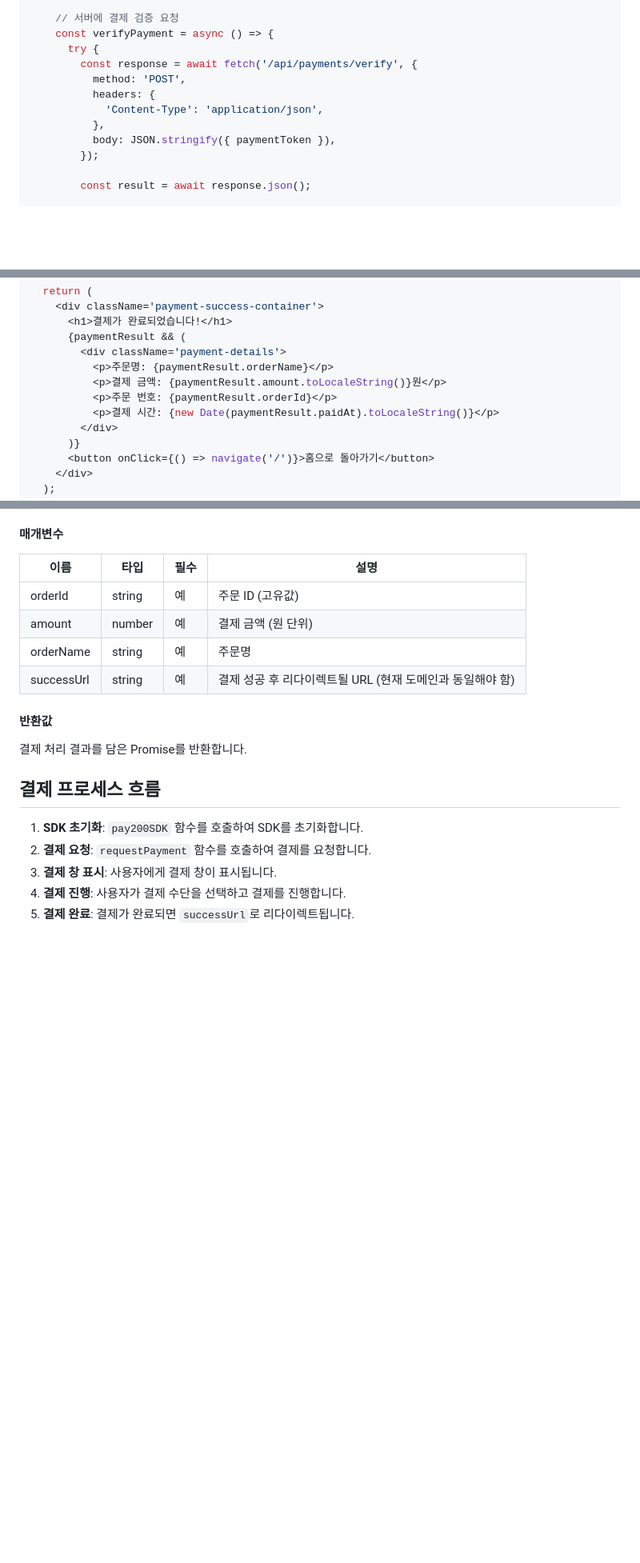
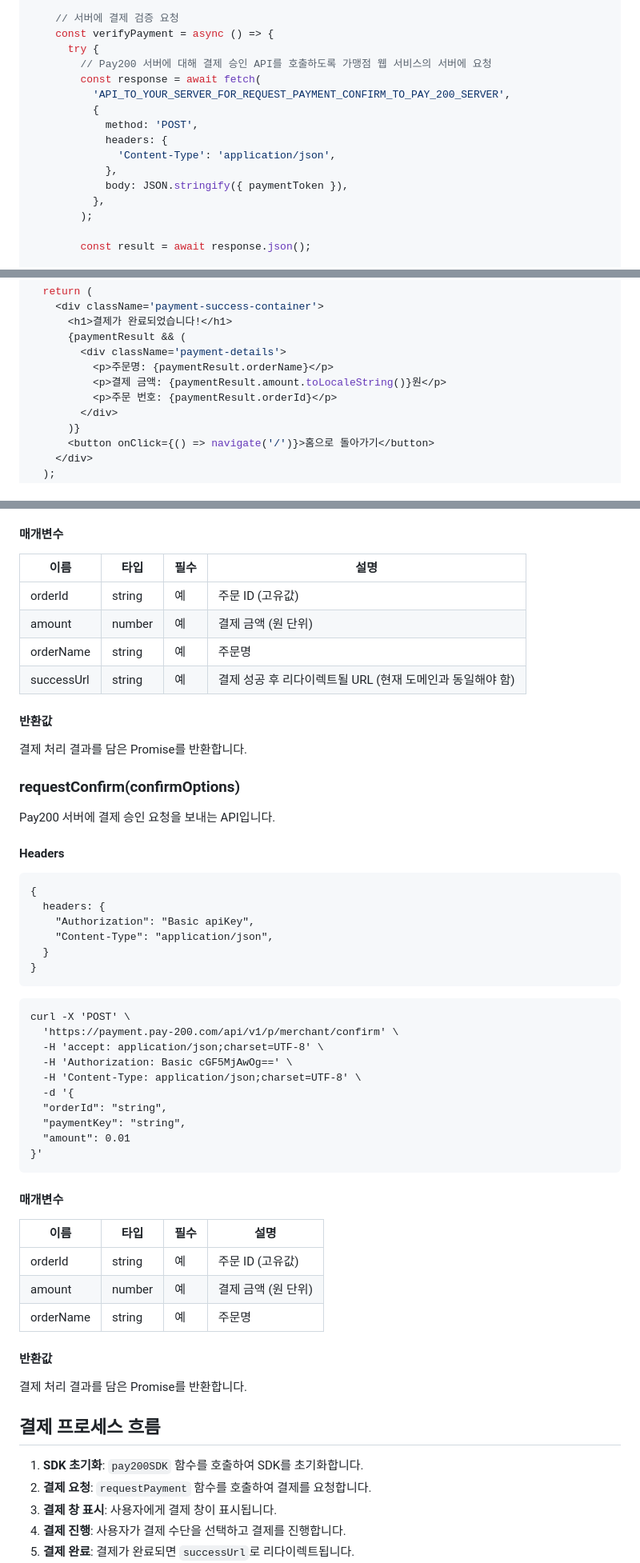
Before and after one commit to FC-InnerCircle-ICD2/fintech-FE-SDK, a Markdown page: README.md, 3 parts joined by grey strips. Shown: that part at 80% size. Rendered like a GitHub page; blank space fills up the shorter version.

Commit message:
docs: README.md에 결제 승인 API를 추가한다

````diff
--- a/README.md
+++ b/README.md
@@ -210,13 +210,17 @@ const PaymentSuccessPage: React.FC = () => {
     // 서버에 결제 검증 요청
     const verifyPayment = async () => {
       try {
-        const response = await fetch('/api/payments/verify', {
-          method: 'POST',
-          headers: {
-            'Content-Type': 'application/json',
+        // Pay200 서버에 대해 결제 승인 API를 호출하도록 가맹점 웹 서비스의 서버에 요청
+        const response = await fetch(
+          'API_TO_YOUR_SERVER_FOR_REQUEST_PAYMENT_CONFIRM_TO_PAY_200_SERVER',
+          {
+            method: 'POST',
+            headers: {
+              'Content-Type': 'application/json',
+            },
+            body: JSON.stringify({ paymentToken }),
           },
-          body: JSON.stringify({ paymentToken }),
-        });
+        );
 
         const result = await response.json();
 
@@ -250,7 +254,6 @@ const PaymentSuccessPage: React.FC = () => {
           <p>주문명: {paymentResult.orderName}</p>
           <p>결제 금액: {paymentResult.amount.toLocaleString()}원</p>
           <p>주문 번호: {paymentResult.orderId}</p>
-          <p>결제 시간: {new Date(paymentResult.paidAt).toLocaleString()}</p>
         </div>
       )}
       <button onClick={() => navigate('/')}>홈으로 돌아가기</button>
@@ -289,6 +292,46 @@ SDK 초기화 함수입니다.
 | amount     | number | 예   | 결제 금액 (원 단위)                                       |
 | orderName  | string | 예   | 주문명                                                    |
 | successUrl | string | 예   | 결제 성공 후 리다이렉트될 URL (현재 도메인과 동일해야 함) |
+
+#### 반환값
+
+결제 처리 결과를 담은 Promise를 반환합니다.
+
+### requestConfirm(confirmOptions)
+
+Pay200 서버에 결제 승인 요청을 보내는 API입니다.
+
+#### Headers
+
+```
+{
+  headers: {
+    "Authorization": "Basic apiKey",
+    "Content-Type": "application/json",
+  }
+}
+```
+
+```
+curl -X 'POST' \
+  'https://payment.pay-200.com/api/v1/p/merchant/confirm' \
+  -H 'accept: application/json;charset=UTF-8' \
+  -H 'Authorization: Basic cGF5MjAwOg==' \
+  -H 'Content-Type: application/json;charset=UTF-8' \
+  -d '{
+  "orderId": "string",
+  "paymentKey": "string",
+  "amount": 0.01
+}'
+```
+
+#### 매개변수
+
+| 이름      | 타입   | 필수 | 설명                |
+| --------- | ------ | ---- | ------------------- |
+| orderId   | string | 예   | 주문 ID (고유값)    |
+| amount    | number | 예   | 결제 금액 (원 단위) |
+| orderName | string | 예   | 주문명              |
 
 #### 반환값
 
````
